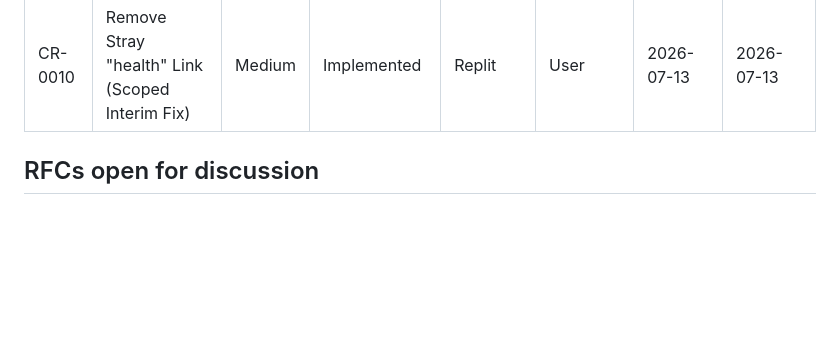
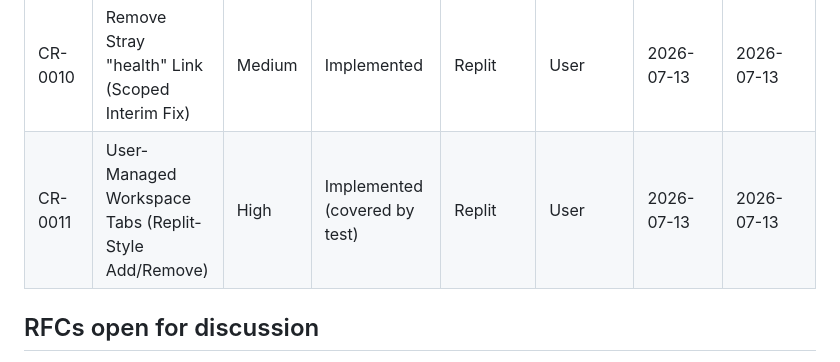
Before and after one commit to 11p-prog/pulda-runtime, a Markdown page: docs/cr/STATUS.md, the part around the change. Rendered like a GitHub page; blank space fills up the shorter version.

Commit message:
CR-0011: user-managed workspace tabs (add/remove): docs/cr/STATUS.md

```diff
--- a/docs/cr/STATUS.md
+++ b/docs/cr/STATUS.md
@@ -41,6 +41,7 @@ incomplete` until closed.
 | CR-0008 | External Audit Fixes + Verification Standard | High | Implemented | Replit | User | 2026-07-13 | 2026-07-13 |
 | CR-0009 | Activity-Log Time Axis for the Event List | High | Implemented (covered by test) | Replit | User | 2026-07-13 | 2026-07-13 |
 | CR-0010 | Remove Stray "health" Link (Scoped Interim Fix) | Medium | Implemented | Replit | User | 2026-07-13 | 2026-07-13 |
+| CR-0011 | User-Managed Workspace Tabs (Replit-Style Add/Remove) | High | Implemented (covered by test) | Replit | User | 2026-07-13 | 2026-07-13 |
 
 ## RFCs open for discussion
 - RFC-0001 — AI Memory Structure
```
